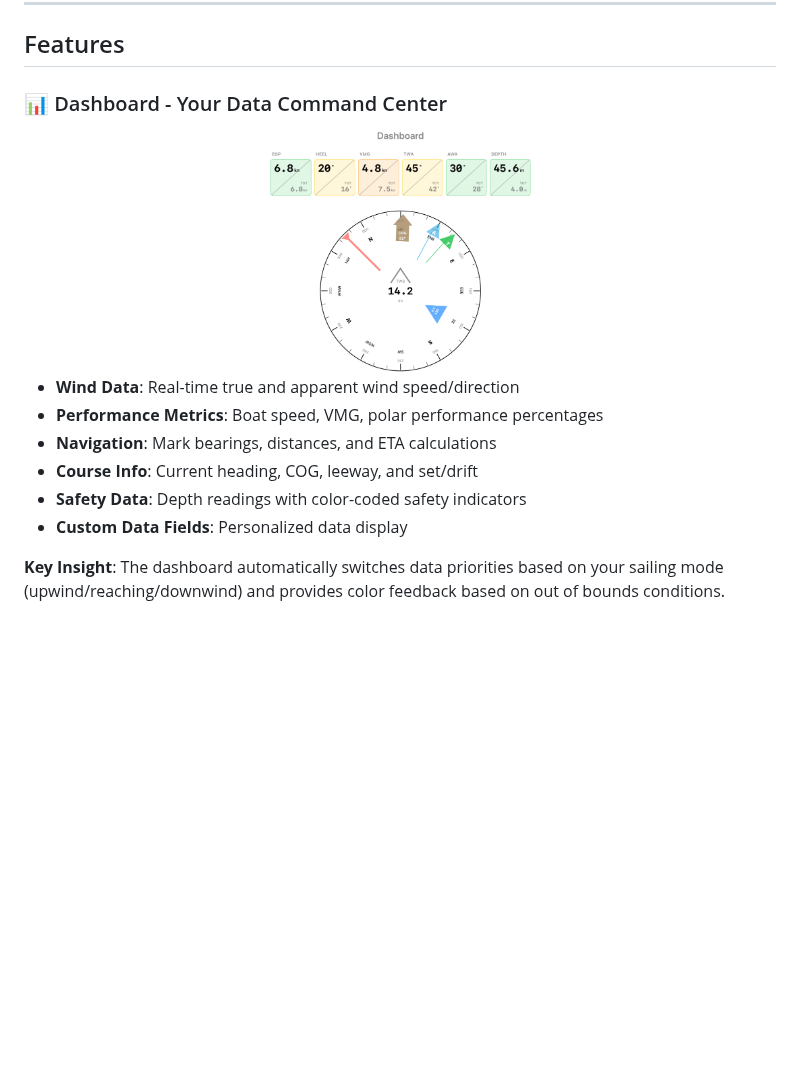
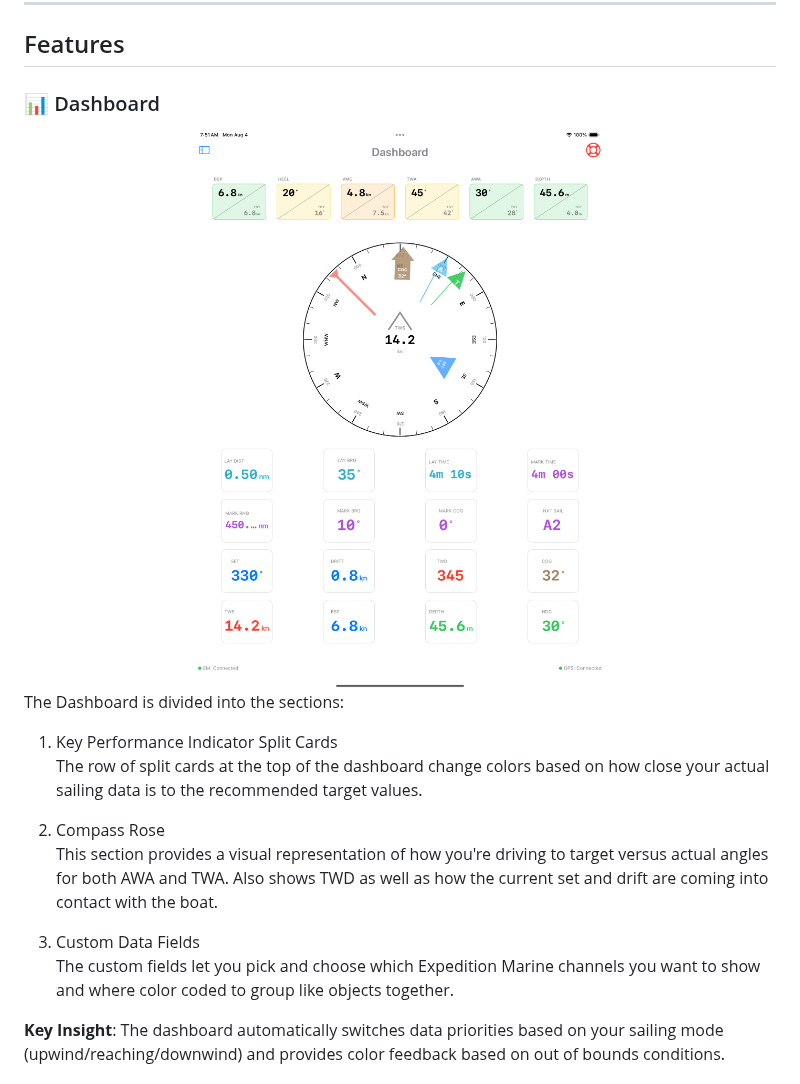
Before and after one commit to jbistis/SailWatchPro-Public, a Markdown page: README.md, the part around the change. Drawn GitHub-style; blank space fills up the shorter version.

Commit message:
Update README.md Dashboard Revision

```diff
--- a/README.md
+++ b/README.md
@@ -26,18 +26,22 @@ Welcome to SailWatchPro – more than just data, it's decision intelligence for
 
 ## Features
 
-### 📊 Dashboard - Your Data Command Center
+### 📊 Dashboard
 
 <div align="center">
- <img src="images/swp-dashboard-split-cards-compass.png" width="270"/>
+ <img src="images/swp-dashboard-light.png" width="512"/>
 </div>
 
-- **Wind Data**: Real-time true and apparent wind speed/direction
-- **Performance Metrics**: Boat speed, VMG, polar performance percentages
-- **Navigation**: Mark bearings, distances, and ETA calculations
-- **Course Info**: Current heading, COG, leeway, and set/drift
-- **Safety Data**: Depth readings with color-coded safety indicators
-- **Custom Data Fields**: Personalized data display
+The Dashboard is divided into the sections:
+
+<ol>
+  <li>Key Performance Indicator Split Cards</li>
+      <p>The row of split cards at the top of the dashboard change colors based on how close your actual sailing data is to the recommended target values.</p>
+  <li>Compass Rose</li>
+    <p>This section provides a visual representation of how you're driving to target versus actual angles for both AWA and TWA.  Also shows TWD as well as how the current set and drift are coming into contact with the boat.</p>
+  <li>Custom Data Fields</li>
+    <p>The custom fields let you pick and choose which Expedition Marine channels you want to show and where color coded to group like objects together.</p>
+</ol>
 
 **Key Insight**: The dashboard automatically switches data priorities based on your sailing mode (upwind/reaching/downwind) and provides color feedback based on out of bounds conditions.
 
```
